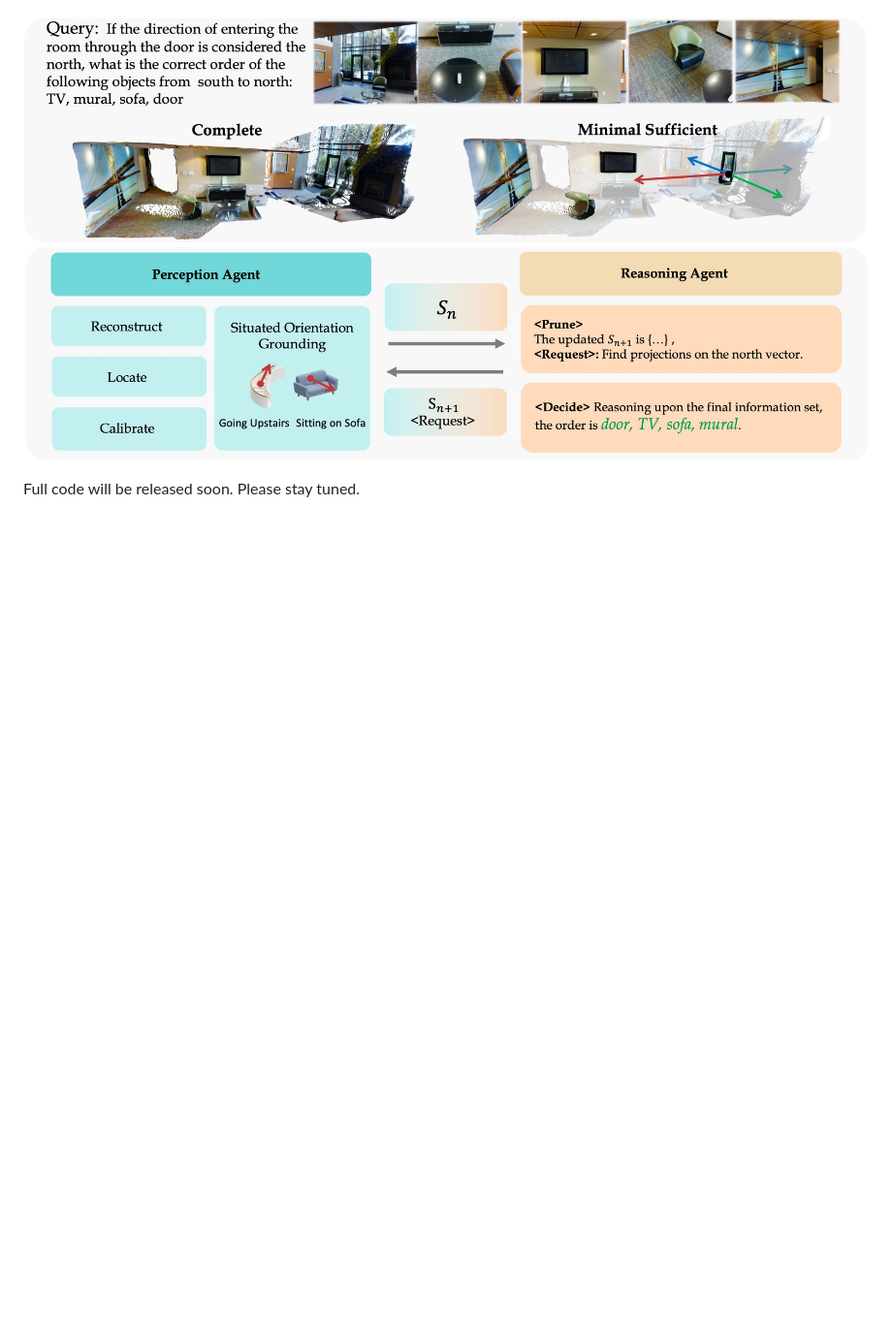
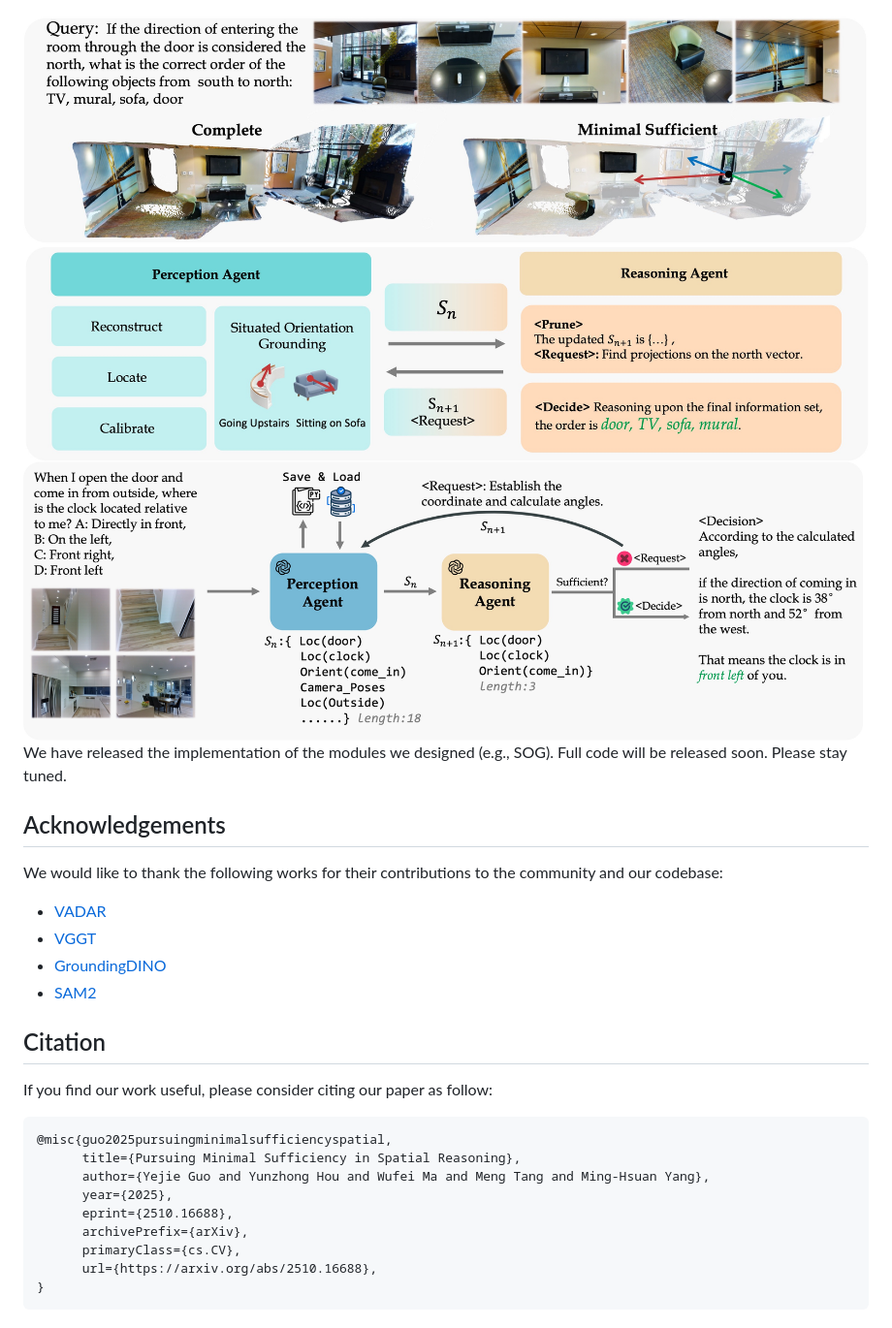
Before and after one commit to gyj155/mssr, a Markdown page: README.md, the part around the change. Shown: that part at 97% size. Rendered like a GitHub page; pictures changed too: assets/method2.jpg (added); blank space fills up the shorter version.

````diff
--- a/README.md
+++ b/README.md
@@ -6,5 +6,26 @@ A Perception Agent extracts compact yet sufficient spatial cues from expert mode
 This approach leads to more accurate, interpretable, and efficient 3D reasoning, achieving state-of-the-art results on challenging benchmarks.
 
 ![alt text](assets/overview.jpg)
+![alt text](assets/method2.jpg)
+We have released the implementation of the modules we designed (e.g., SOG). Full code will be released soon. Please stay tuned.
 
-Full code will be released soon. Please stay tuned.
+## Acknowledgements
+We would like to thank the following works for their contributions to the community and our codebase:
+* [VADAR](https://github.com/damianomarsili/VADAR)
+* [VGGT](https://github.com/facebookresearch/vggt)
+* [GroundingDINO](https://github.com/IDEA-Research/GroundingDINO)
+* [SAM2](https://github.com/facebookresearch/sam2)
+
+## Citation
+If you find our work useful, please consider citing our paper as follow:
+```
+@misc{guo2025pursuingminimalsufficiencyspatial,
+      title={Pursuing Minimal Sufficiency in Spatial Reasoning},
+      author={Yejie Guo and Yunzhong Hou and Wufei Ma and Meng Tang and Ming-Hsuan Yang},
+      year={2025},
+      eprint={2510.16688},
+      archivePrefix={arXiv},
+      primaryClass={cs.CV},
+      url={https://arxiv.org/abs/2510.16688},
+}
+```
````
Also changed, not shown: 6 other files.
